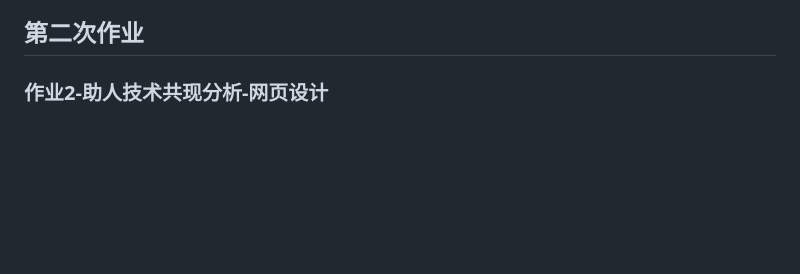
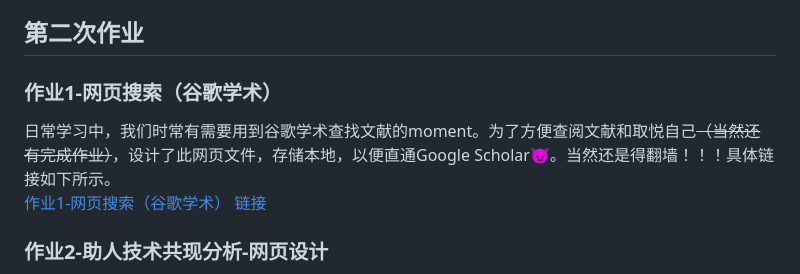
Before and after one commit to ThreeFire7/ThreeFire7.github.io, a Markdown page: README.md, the part around one of its changes. Drawn GitHub-style; blank space fills up the shorter version.

```diff
--- a/README.md
+++ b/README.md
@@ -17,6 +17,9 @@
 
 
 ## 第二次作业
+### 作业1-网页搜索（谷歌学术）
+日常学习中，我们时常有需要用到谷歌学术查找文献的moment。为了方便查阅文献和取悦自己~~（当然还有完成作业）~~，设计了此网页文件，存储本地，以便直通Google Scholar😈。当然还是得翻墙！！！具体链接如下所示。
+[作业1-网页搜索（谷歌学术） 链接](https://threefire7.github.io/网页搜索-谷歌学术.html)
 
 ### 作业2-助人技术共现分析-网页设计
 朋辈支持是临床心理学中的一个重要课题，而《助人技术》是朋辈支持领域内的一本集大成之作。全书根据希尔教授的"探索－领悟－行动"的三阶段模式，提出了一种将当事人中心理论、精神分析理论以及认知行为理论整合起来的方法。书中主要介绍了探索、领悟、行动这三个阶段的理论基础并具体介绍了这三个阶段的基本技术，对于每种技术都包括为何使用这种技术、如何使用这种技术、使用该技术的例子、使用该技术的效果、使用该技术遇到的困难以及有益的提示，最后还包括练习或活动。《助人技术》特别适合作为心理咨询方向学生咨询技术实践课的教材，也可作为心理咨询从业人员的参考用书。基于个人兴趣和课程需要，本次将展示《助人技术》中的专业词汇的**词云图**，和书中提到的助人技术的**共现关系图**❤️❤️❤️。hope u like~!
```
Also changed, not shown: other parts of README.md (+1 -1 lines).
